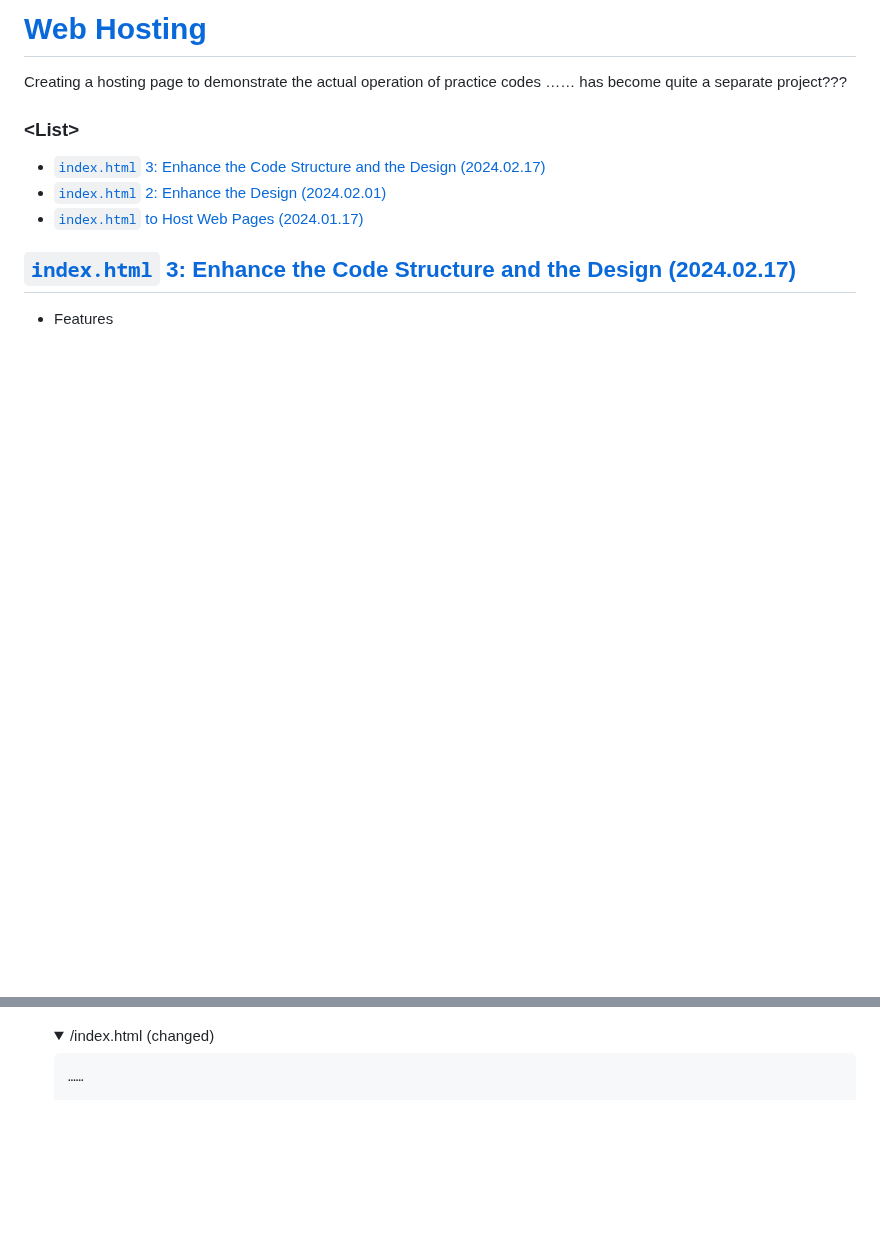
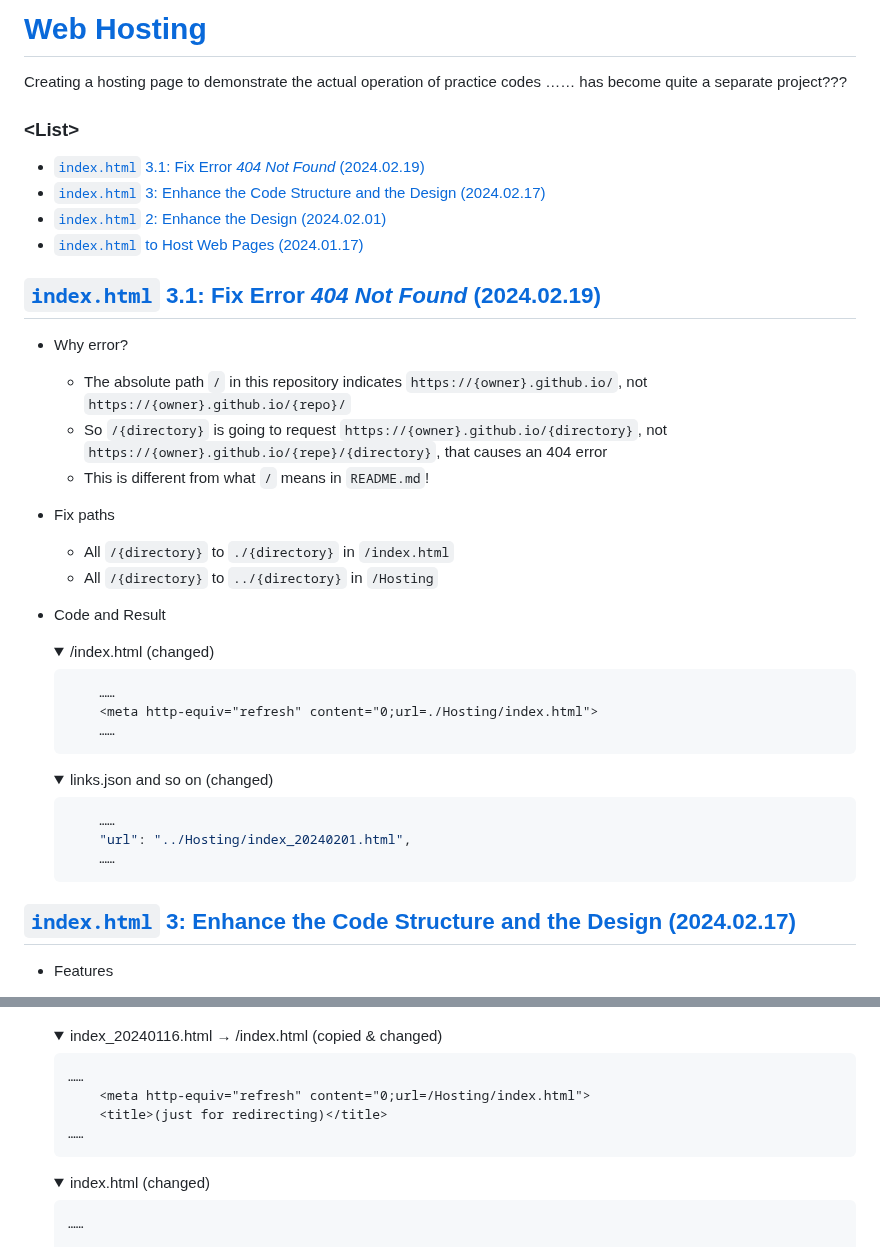
Before and after one commit to kimpro82/MyWebPractice, a Markdown page: Hosting/README.md, 2 parts joined by grey strips. Rendered like a GitHub page; folded sections open; blank space fills up the shorter version.

````diff
--- a/Hosting/README.md
+++ b/Hosting/README.md
@@ -5,9 +5,40 @@ Creating a hosting page to demonstrate the actual operation of practice codes
 
 ### \<List>
 
+- [`index.html` 3.1: Fix Error *404 Not Found* (2024.02.19)](#indexhtml-31-fix-error-404-not-found-20240219)
 - [`index.html` 3: Enhance the Code Structure and the Design (2024.02.17)](#indexhtml-3-enhance-the-code-structure-and-the-design-20240217)
 - [`index.html` 2: Enhance the Design (2024.02.01)](#indexhtml-2-enhance-the-design-20240201)
 - [`index.html` to Host Web Pages (2024.01.17)](#indexhtml-to-host-web-pages-20240117)
+
+
+## [`index.html` 3.1: Fix Error *404 Not Found* (2024.02.19)](#list)
+
+- Why error?
+  - The absolute path `/` in this repository indicates `https://{owner}.github.io/`, not `https://{owner}.github.io/{repo}/`
+  - So `/{directory}` is going to request `https://{owner}.github.io/{directory}`, not `https://{owner}.github.io/{repe}/{directory}`, that causes an 404 error
+  - This is different from what `/` means in `README.md`!
+- Fix paths
+  - All `/{directory}` to `./{directory}` in `/index.html`
+  - All `/{directory}` to `../{directory}` in `/Hosting`
+- Code and Result
+  <details>
+    <summary>/index.html (changed)</summary>
+
+  ```html
+      ……
+      <meta http-equiv="refresh" content="0;url=./Hosting/index.html">
+      ……
+  ```
+  </details>
+  <details>
+    <summary>links.json and so on (changed)</summary>
+
+  ```json
+      ……
+      "url": "../Hosting/index_20240201.html",
+      ……
+  ```
+  </details>
 
 
 ## [`index.html` 3: Enhance the Code Structure and the Design (2024.02.17)](#list)
@@ -22,7 +53,17 @@ Creating a hosting page to demonstrate the actual operation of practice codes
   ![index.html_3](./Images/index.html_3.gif)
 
   <details>
-    <summary>/index.html (changed)</summary>
+    <summary>index_20240116.html → /index.html (copied & changed)</summary>
+
+  ```html
+  ……
+      <meta http-equiv="refresh" content="0;url=/Hosting/index.html">
+      <title>(just for redirecting)</title>
+  ……
+  ```
+  </details>
+  <details>
+    <summary>index.html (changed)</summary>
 
   ```html
   ……
````
Also changed, not shown: other parts of Hosting/README.md (+5 -4 lines).
